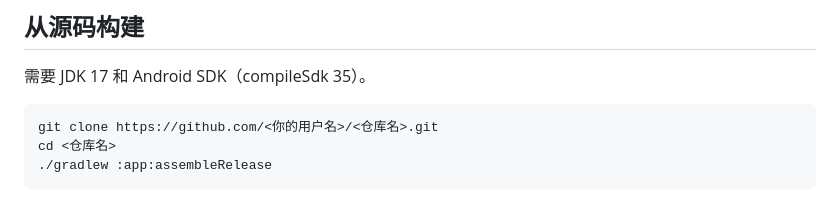
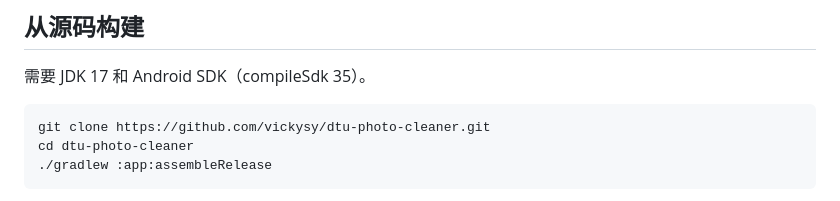
Before and after one commit to vickysy/dtu-photo-cleaner, a Markdown page: README.md, the part around the change. Drawn GitHub-style.

Commit message:
README：填上仓库地址
Co-Authored-By: Claude Opus 5.5 <noreply@anthropic.com>

````diff
--- a/README.md
+++ b/README.md
@@ -82,8 +82,8 @@
 需要 JDK 17 和 Android SDK（compileSdk 35）。
 
 ```bash
-git clone https://github.com/<你的用户名>/<仓库名>.git
-cd <仓库名>
+git clone https://github.com/vickysy/dtu-photo-cleaner.git
+cd dtu-photo-cleaner
 ./gradlew :app:assembleRelease
 ```
 
````
